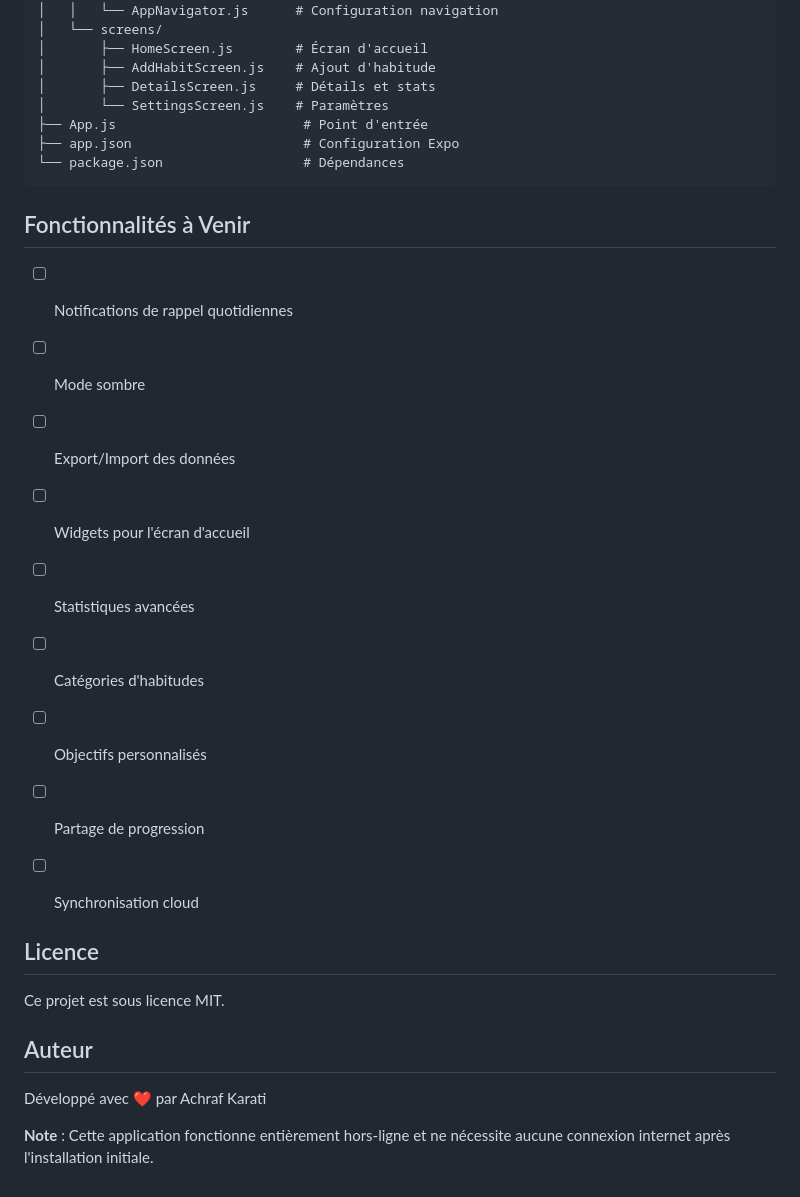
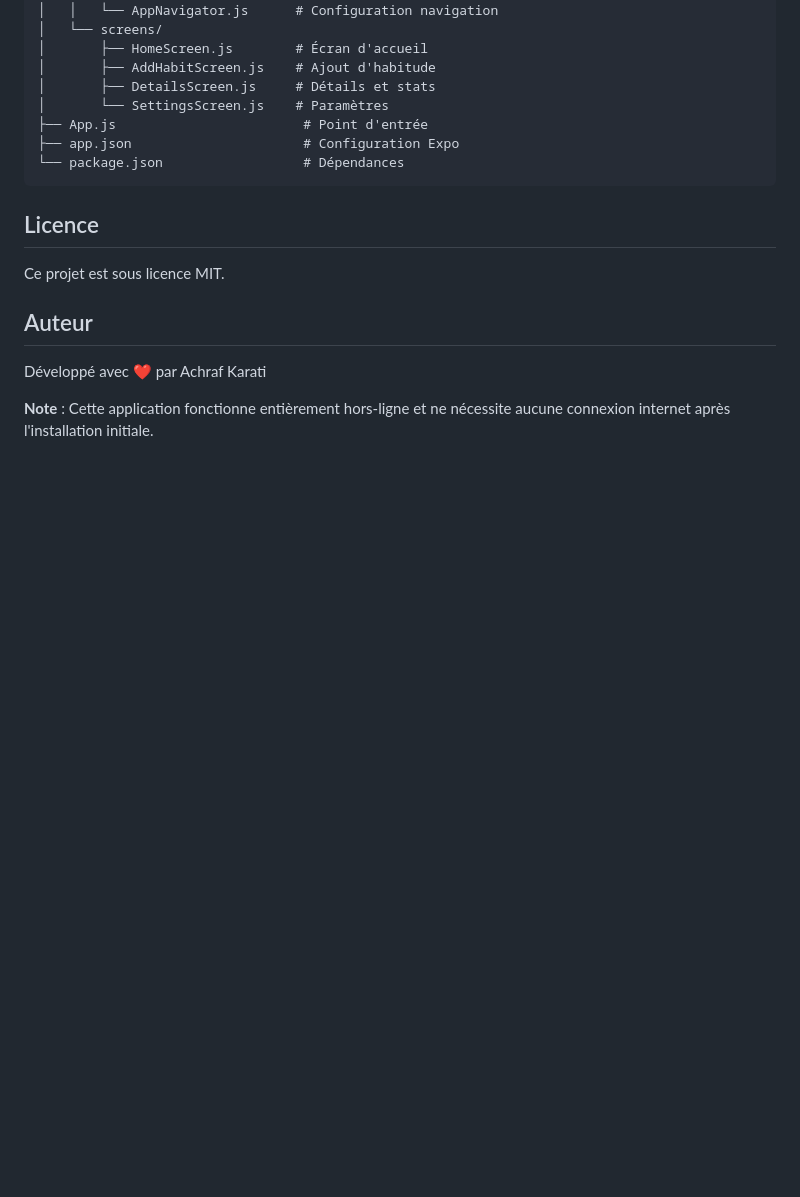
Before and after one commit to achrafkt/habit-tracker, a Markdown page: README.md, the part around one of its changes. Drawn GitHub-style; blank space fills up the shorter version.

````diff
--- a/README.md
+++ b/README.md
@@ -149,18 +130,6 @@ habit-tracker/
 └── package.json                  # Dépendances
 ```
 
-##  Fonctionnalités à Venir
-
-- [ ] Notifications de rappel quotidiennes
-- [ ] Mode sombre
-- [ ] Export/Import des données
-- [ ] Widgets pour l'écran d'accueil
-- [ ] Statistiques avancées
-- [ ] Catégories d'habitudes
-- [ ] Objectifs personnalisés
-- [ ] Partage de progression
-- [ ] Synchronisation cloud
-
 
 
 ## Licence
````
Also changed, not shown: other parts of README.md (+1 -20 lines).
